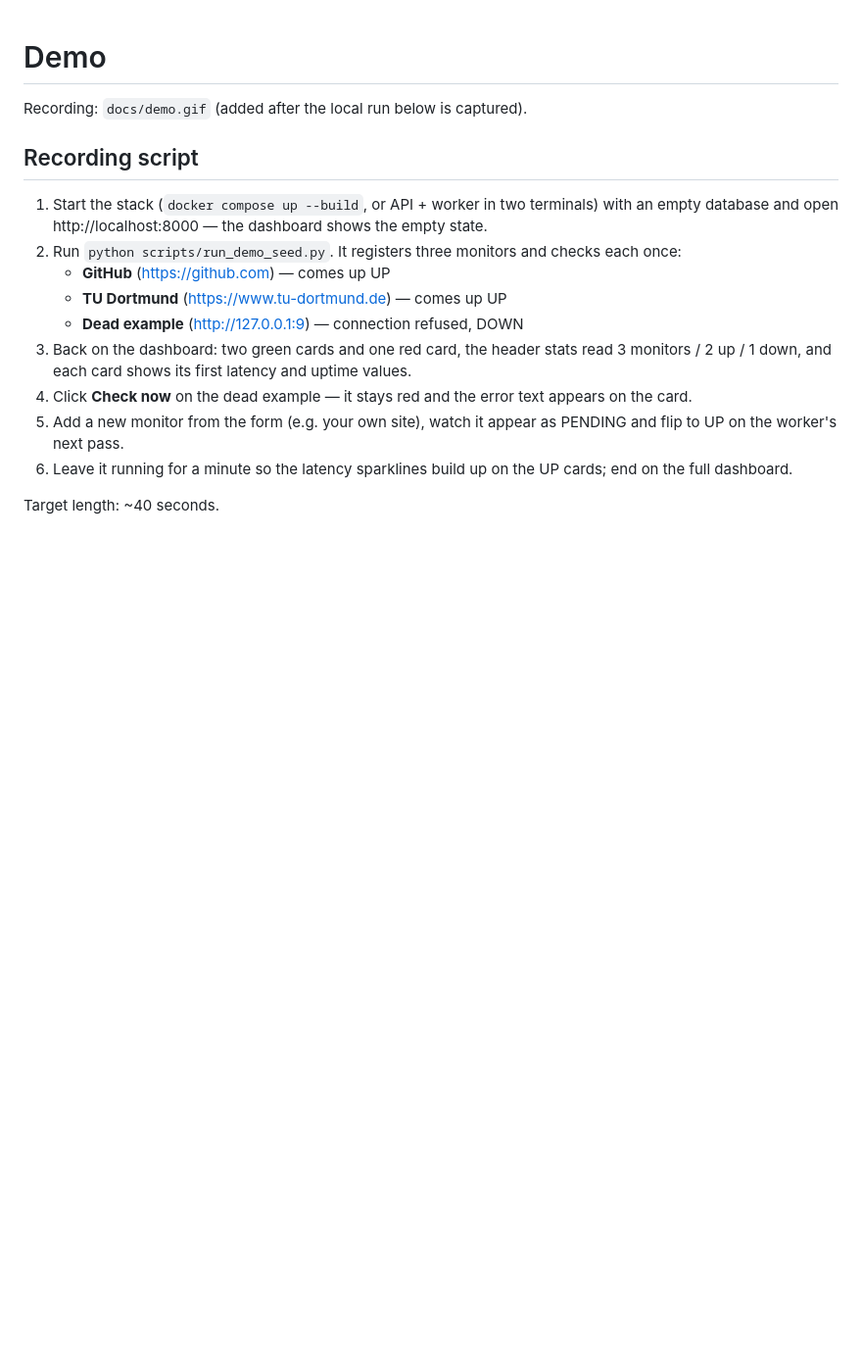
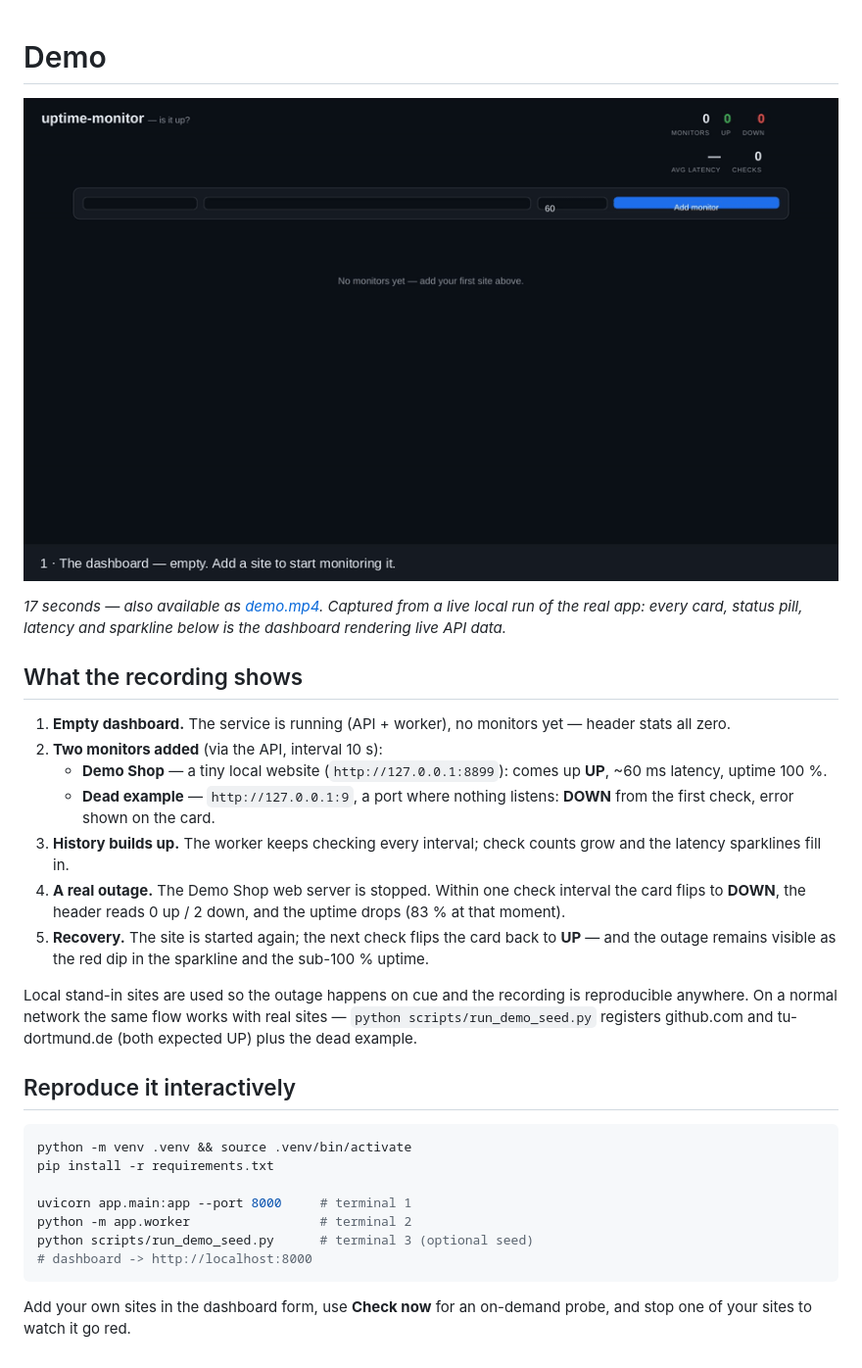
Before and after one commit to kovarthanmuthusamy/uptime-monitor, a Markdown page: docs/demo.md, the part around the change. Shown at 98% size. Rendered like a GitHub page; pictures changed too: docs/demo.gif (added); blank space fills up the shorter version.

Commit message:
Add dashboard demo video and walkthrough

````diff
--- a/docs/demo.md
+++ b/docs/demo.md
@@ -1,25 +1,45 @@
 # Demo
 
-Recording: `docs/demo.gif` (added after the local run below is captured).
+![uptime-monitor demo](demo.gif)
 
-## Recording script
+*17 seconds — also available as [demo.mp4](demo.mp4). Captured from a
+live local run of the real app: every card, status pill, latency and
+sparkline below is the dashboard rendering live API data.*
 
-1. Start the stack (`docker compose up --build`, or API + worker in two
-   terminals) with an empty database and open http://localhost:8000 —
-   the dashboard shows the empty state.
-2. Run `python scripts/run_demo_seed.py`. It registers three monitors and
-   checks each once:
-   - **GitHub** (https://github.com) — comes up UP
-   - **TU Dortmund** (https://www.tu-dortmund.de) — comes up UP
-   - **Dead example** (http://127.0.0.1:9) — connection refused, DOWN
-3. Back on the dashboard: two green cards and one red card, the header
-   stats read 3 monitors / 2 up / 1 down, and each card shows its first
-   latency and uptime values.
-4. Click **Check now** on the dead example — it stays red and the error
-   text appears on the card.
-5. Add a new monitor from the form (e.g. your own site), watch it appear
-   as PENDING and flip to UP on the worker's next pass.
-6. Leave it running for a minute so the latency sparklines build up on
-   the UP cards; end on the full dashboard.
+## What the recording shows
 
-Target length: ~40 seconds.
+1. **Empty dashboard.** The service is running (API + worker), no
+   monitors yet — header stats all zero.
+2. **Two monitors added** (via the API, interval 10 s):
+   - **Demo Shop** — a tiny local website (`http://127.0.0.1:8899`):
+     comes up **UP**, ~60 ms latency, uptime 100 %.
+   - **Dead example** — `http://127.0.0.1:9`, a port where nothing
+     listens: **DOWN** from the first check, error shown on the card.
+3. **History builds up.** The worker keeps checking every interval;
+   check counts grow and the latency sparklines fill in.
+4. **A real outage.** The Demo Shop web server is stopped. Within one
+   check interval the card flips to **DOWN**, the header reads
+   0 up / 2 down, and the uptime drops (83 % at that moment).
+5. **Recovery.** The site is started again; the next check flips the
+   card back to **UP** — and the outage remains visible as the red dip
+   in the sparkline and the sub-100 % uptime.
+
+Local stand-in sites are used so the outage happens on cue and the
+recording is reproducible anywhere. On a normal network the same flow
+works with real sites — `python scripts/run_demo_seed.py` registers
+github.com and tu-dortmund.de (both expected UP) plus the dead example.
+
+## Reproduce it interactively
+
+```bash
+python -m venv .venv && source .venv/bin/activate
+pip install -r requirements.txt
+
+uvicorn app.main:app --port 8000     # terminal 1
+python -m app.worker                 # terminal 2
+python scripts/run_demo_seed.py      # terminal 3 (optional seed)
+# dashboard -> http://localhost:8000
+```
+
+Add your own sites in the dashboard form, use **Check now** for an
+on-demand probe, and stop one of your sites to watch it go red.
````
Also changed, not shown: 1 other file.
